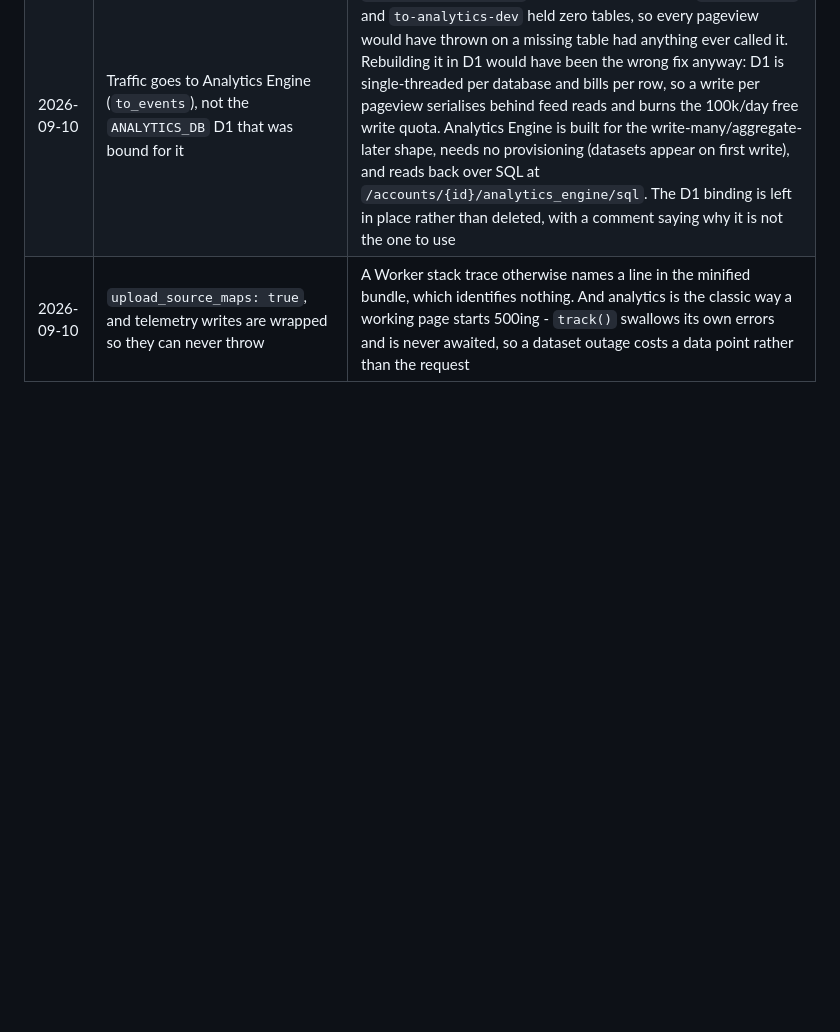
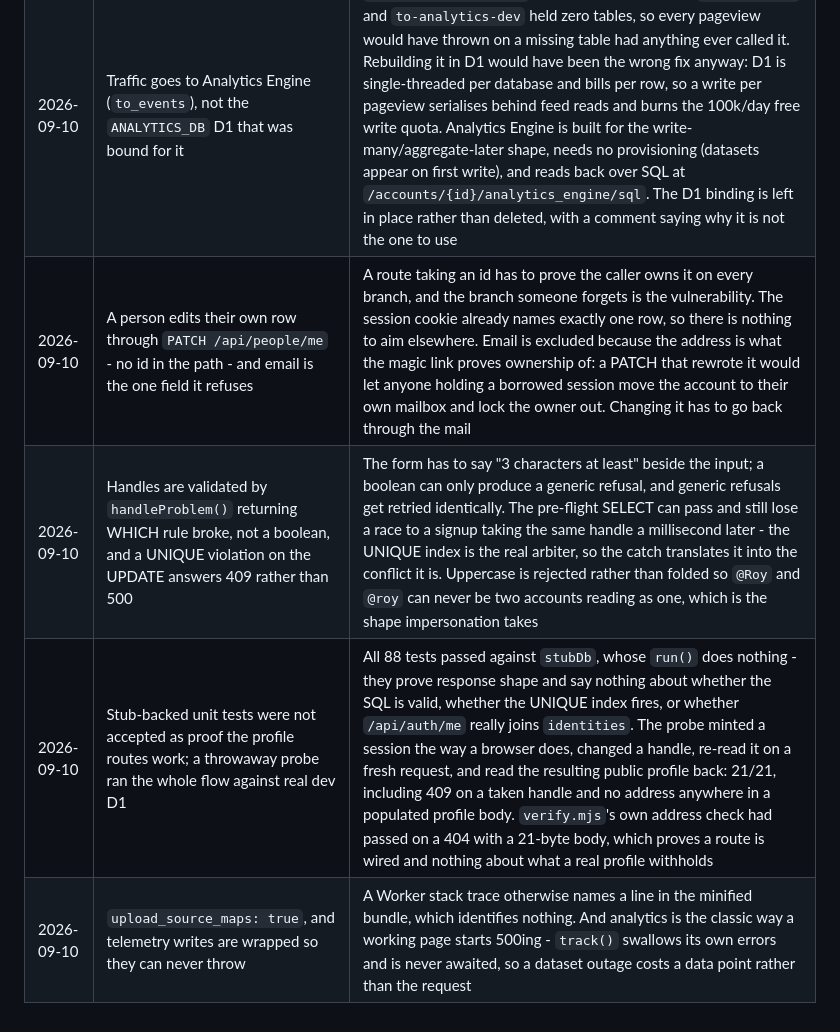
Before and after one commit to royherma/techno-optimists, a Markdown page: docs/DECISIONS.md, the part around the change. Drawn GitHub-style; blank space fills up the shorter version.

Commit message:
Record why email is not editable and handles fail loudly
Co-Authored-By: Claude Opus 5 <noreply@anthropic.com>
Claude-Session: https://claude.ai/code/session_019cXYhbr5DnqsWjJ8hTUcVS

```diff
--- a/docs/DECISIONS.md
+++ b/docs/DECISIONS.md
@@ -48,4 +48,7 @@ One row per decision. Newest at the bottom.
 | 2026-09-10 | Prod D1 has no migration path: `db:prod` only runs `schema.sql`'s bare `CREATE TABLE`s, so a new column never reaches an existing database | `fffbd5f` added `identities.is_admin` to `schema.sql` and to the signup INSERT, and shipped. Prod D1 predated it, so the column was only ever in source: the first real sign-in hit `INSERT INTO identities (person_id, email, is_admin)` against a 4-column table and D1 threw `no such column`, which Hono returned as a bare `Internal Server Error` on `/api/auth/callback`. Dev had the column because `db:reset:dev` drops and rebuilds; prod cannot be reset once it holds accounts, which is exactly when it stops being reachable by the only tool there is. Fixed by hand with `ALTER TABLE identities ADD COLUMN is_admin INTEGER NOT NULL DEFAULT 0`. Every future column needs the same manual ALTER against prod until a real `migrations/` dir exists - `schema.sql` describes a fresh database, never an existing one |
 | 2026-09-10 | One `app.onError` boundary answers every unhandled throw with `{error:"server_error", ray}` and logs the message + stack as one JSON line | The row above cost an afternoon precisely because the 500 said nothing: Hono's default answer to a throw is a bare `Internal Server Error` with no request id, no path, and nothing in the log to join against. The cause had to be found by reading source. The ray (`cf-ray`) is the join key - `wrangler tail --env prod --search <ray>` pulls the full line, and a user can quote it in a bug report. `err.message` stays server-side: a D1 error names columns and tables, which is schema disclosure to anyone who can trigger it |
 | 2026-09-10 | Traffic goes to Analytics Engine (`to_events`), not the `ANALYTICS_DB` D1 that was bound for it | `schema-analytics.sql` was never applied - both `to-analytics` and `to-analytics-dev` held zero tables, so every pageview would have thrown on a missing table had anything ever called it. Rebuilding it in D1 would have been the wrong fix anyway: D1 is single-threaded per database and bills per row, so a write per pageview serialises behind feed reads and burns the 100k/day free write quota. Analytics Engine is built for the write-many/aggregate-later shape, needs no provisioning (datasets appear on first write), and reads back over SQL at `/accounts/{id}/analytics_engine/sql`. The D1 binding is left in place rather than deleted, with a comment saying why it is not the one to use |
+| 2026-09-10 | A person edits their own row through `PATCH /api/people/me` - no id in the path - and email is the one field it refuses | A route taking an id has to prove the caller owns it on every branch, and the branch someone forgets is the vulnerability. The session cookie already names exactly one row, so there is nothing to aim elsewhere. Email is excluded because the address is what the magic link proves ownership of: a PATCH that rewrote it would let anyone holding a borrowed session move the account to their own mailbox and lock the owner out. Changing it has to go back through the mail |
+| 2026-09-10 | Handles are validated by `handleProblem()` returning WHICH rule broke, not a boolean, and a UNIQUE violation on the UPDATE answers 409 rather than 500 | The form has to say "3 characters at least" beside the input; a boolean can only produce a generic refusal, and generic refusals get retried identically. The pre-flight SELECT can pass and still lose a race to a signup taking the same handle a millisecond later - the UNIQUE index is the real arbiter, so the catch translates it into the conflict it is. Uppercase is rejected rather than folded so `@Roy` and `@roy` can never be two accounts reading as one, which is the shape impersonation takes |
+| 2026-09-10 | Stub-backed unit tests were not accepted as proof the profile routes work; a throwaway probe ran the whole flow against real dev D1 | All 88 tests passed against `stubDb`, whose `run()` does nothing - they prove response shape and say nothing about whether the SQL is valid, whether the UNIQUE index fires, or whether `/api/auth/me` really joins `identities`. The probe minted a session the way a browser does, changed a handle, re-read it on a fresh request, and read the resulting public profile back: 21/21, including 409 on a taken handle and no address anywhere in a populated profile body. `verify.mjs`'s own address check had passed on a 404 with a 21-byte body, which proves a route is wired and nothing about what a real profile withholds |
 | 2026-09-10 | `upload_source_maps: true`, and telemetry writes are wrapped so they can never throw | A Worker stack trace otherwise names a line in the minified bundle, which identifies nothing. And analytics is the classic way a working page starts 500ing - `track()` swallows its own errors and is never awaited, so a dataset outage costs a data point rather than the request |
```
